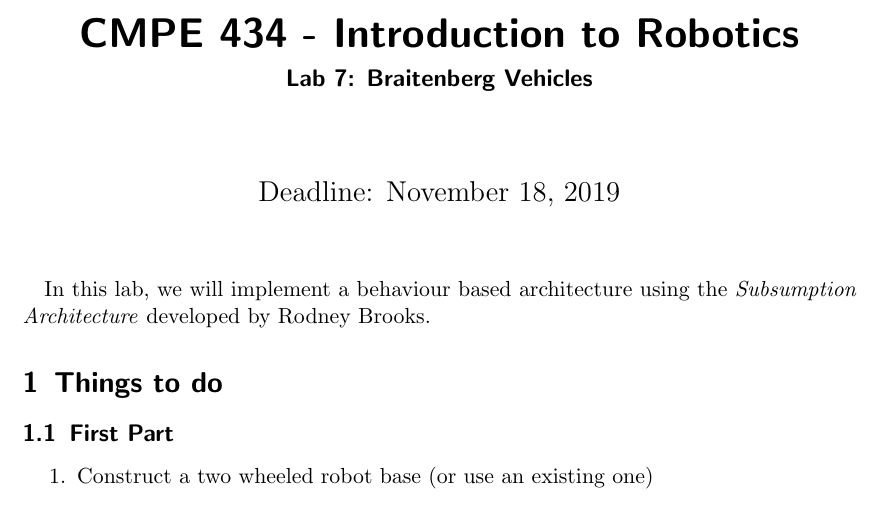
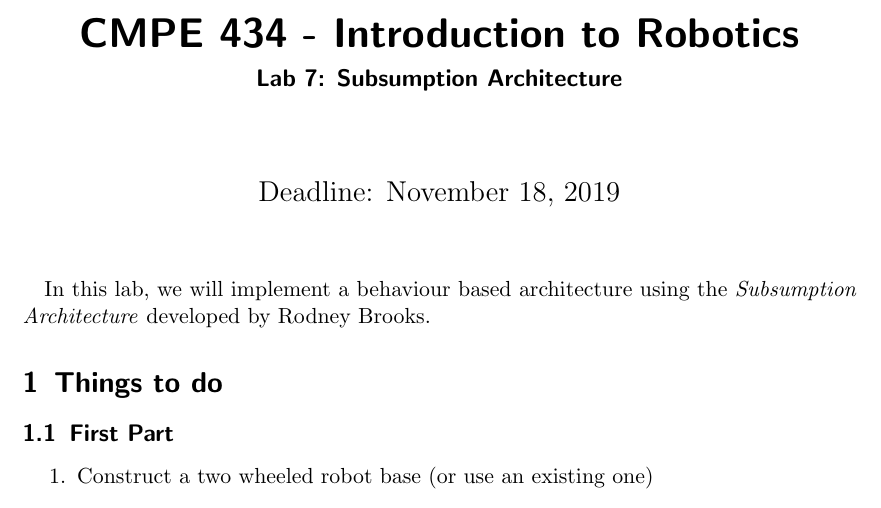
Before and after one commit to yildirimyigit/cmpe434-hw-descriptions, a LaTeX document (lab_7/main.tex): part of the page, cut so that both start at the same text. Compiled offline with pdfLaTeX.

Commit message:
minor update

```diff
--- a/lab_7/main.tex
+++ b/lab_7/main.tex
@@ -30,7 +30,7 @@
 \graphicspath{ {image/} }
 
 \title{CMPE 434 - Introduction to Robotics}
-\subtitle{Lab 7: Braitenberg Vehicles}
+\subtitle{Lab 7: Subsumption Architecture}
 \date{Deadline: November 18, 2019}
 
 \begin{document}
```
